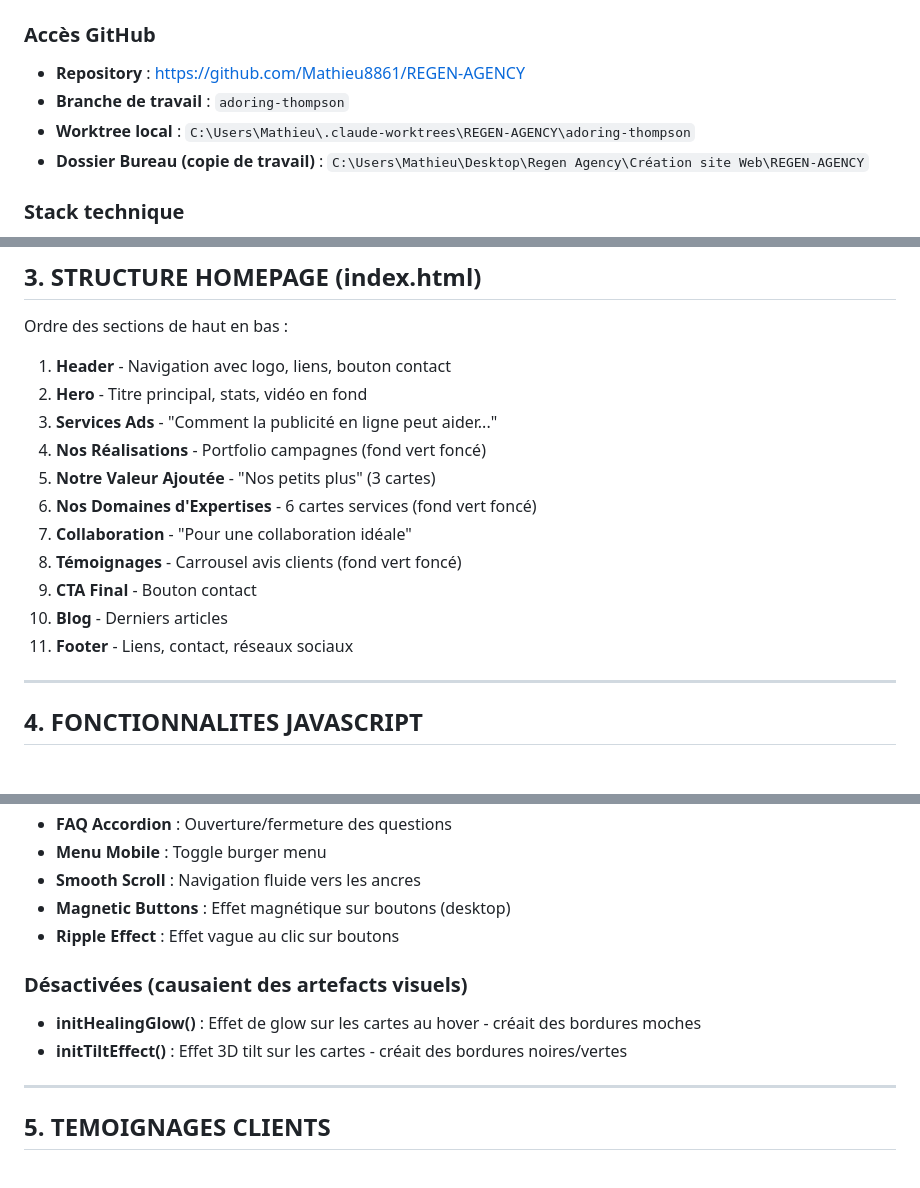
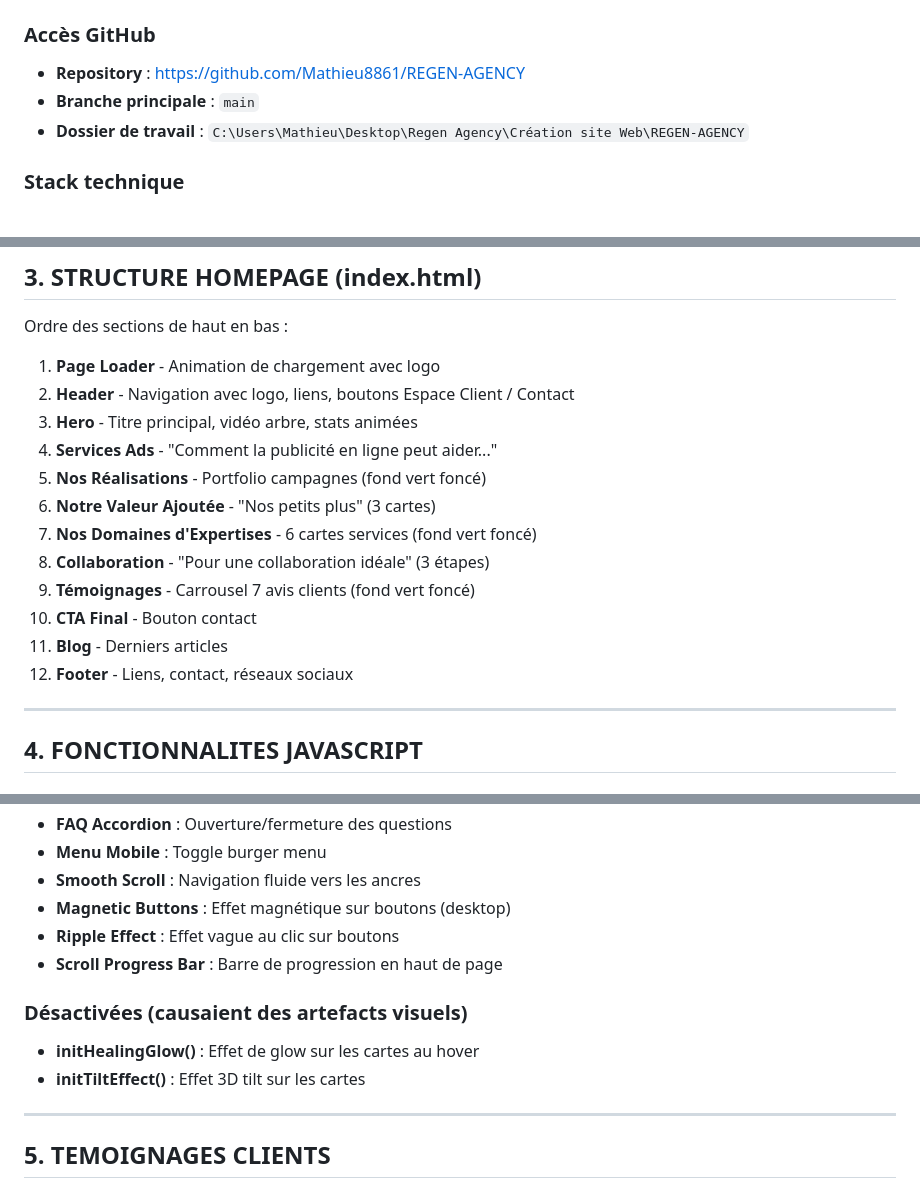
Before and after one commit to Mathieu8861/REGEN-AGENCY, a Markdown page: RECAP-PROJET-REGEN-AGENCY.md, 3 parts joined by grey strips. GitHub-like rendering.

```diff
--- a/RECAP-PROJET-REGEN-AGENCY.md
+++ b/RECAP-PROJET-REGEN-AGENCY.md
@@ -4,9 +4,8 @@
 
 ### Accès GitHub
 - **Repository** : https://github.com/Mathieu8861/REGEN-AGENCY
-- **Branche de travail** : `adoring-thompson`
-- **Worktree local** : `C:\Users\Mathieu\.claude-worktrees\REGEN-AGENCY\adoring-thompson`
-- **Dossier Bureau (copie de travail)** : `C:\Users\Mathieu\Desktop\Regen Agency\Création site Web\REGEN-AGENCY`
+- **Branche principale** : `main`
+- **Dossier de travail** : `C:\Users\Mathieu\Desktop\Regen Agency\Création site Web\REGEN-AGENCY`
 
 ### Stack technique
 - HTML5
@@ -71,17 +70,18 @@ REGEN-AGENCY/
 
 Ordre des sections de haut en bas :
 
-1. **Header** - Navigation avec logo, liens, bouton contact
-2. **Hero** - Titre principal, stats, vidéo en fond
-3. **Services Ads** - "Comment la publicité en ligne peut aider..."
-4. **Nos Réalisations** - Portfolio campagnes (fond vert foncé)
-5. **Notre Valeur Ajoutée** - "Nos petits plus" (3 cartes)
-6. **Nos Domaines d'Expertises** - 6 cartes services (fond vert foncé)
-7. **Collaboration** - "Pour une collaboration idéale"
-8. **Témoignages** - Carrousel avis clients (fond vert foncé)
-9. **CTA Final** - Bouton contact
-10. **Blog** - Derniers articles
-11. **Footer** - Liens, contact, réseaux sociaux
+1. **Page Loader** - Animation de chargement avec logo
+2. **Header** - Navigation avec logo, liens, boutons Espace Client / Contact
+3. **Hero** - Titre principal, vidéo arbre, stats animées
+4. **Services Ads** - "Comment la publicité en ligne peut aider..."
+5. **Nos Réalisations** - Portfolio campagnes (fond vert foncé)
+6. **Notre Valeur Ajoutée** - "Nos petits plus" (3 cartes)
+7. **Nos Domaines d'Expertises** - 6 cartes services (fond vert foncé)
+8. **Collaboration** - "Pour une collaboration idéale" (3 étapes)
+9. **Témoignages** - Carrousel 7 avis clients (fond vert foncé)
+10. **CTA Final** - Bouton contact
+11. **Blog** - Derniers articles
+12. **Footer** - Liens, contact, réseaux sociaux
 
 ---
 
@@ -97,10 +97,11 @@ Ordre des sections de haut en bas :
 - **Smooth Scroll** : Navigation fluide vers les ancres
 - **Magnetic Buttons** : Effet magnétique sur boutons (desktop)
 - **Ripple Effect** : Effet vague au clic sur boutons
+- **Scroll Progress Bar** : Barre de progression en haut de page
 
 ### Désactivées (causaient des artefacts visuels)
-- **initHealingGlow()** : Effet de glow sur les cartes au hover - créait des bordures moches
-- **initTiltEffect()** : Effet 3D tilt sur les cartes - créait des bordures noires/vertes
+- **initHealingGlow()** : Effet de glow sur les cartes au hover
+- **initTiltEffect()** : Effet 3D tilt sur les cartes
 
 ---
 
```
Also changed, not shown: other parts of RECAP-PROJET-REGEN-AGENCY.md (+55 -93 lines).
